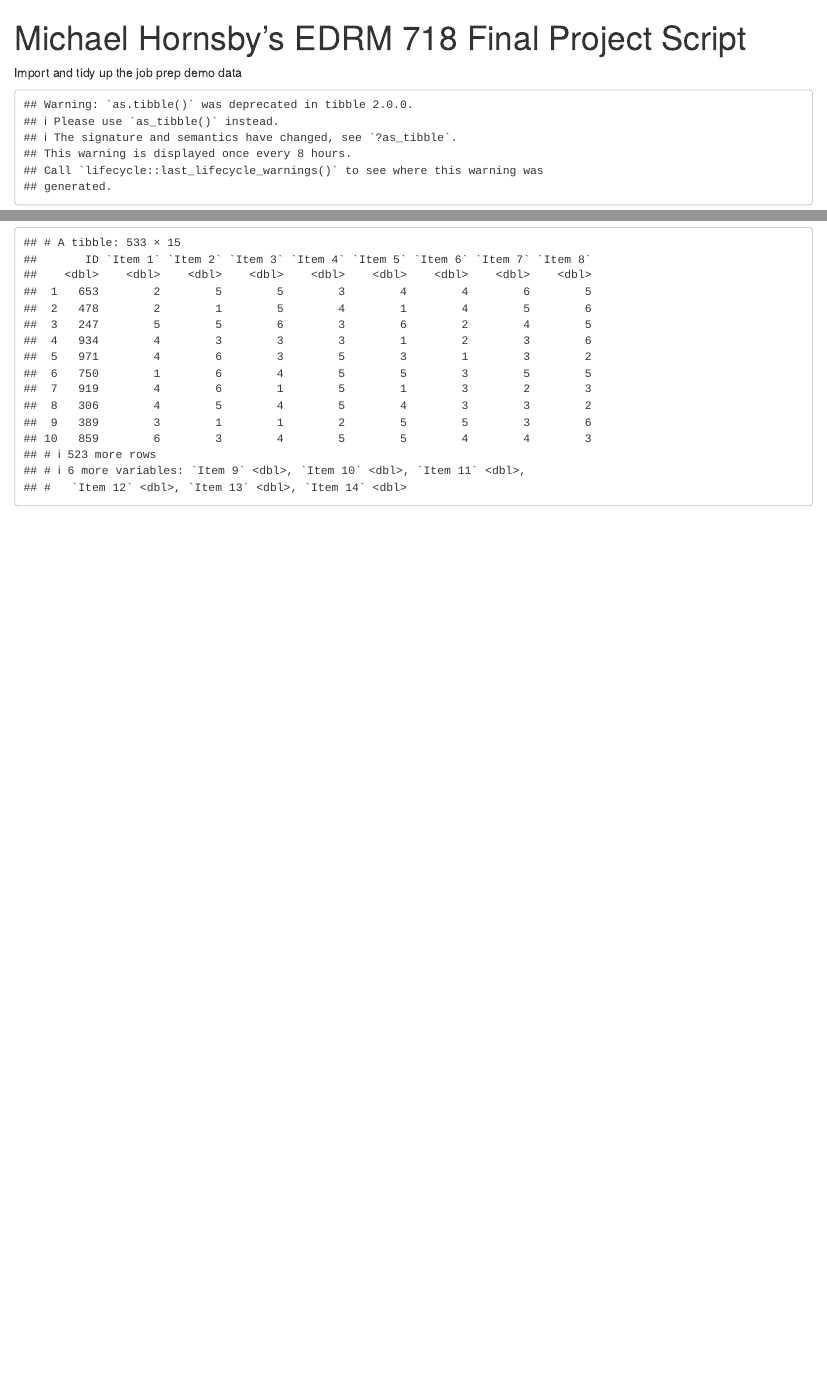
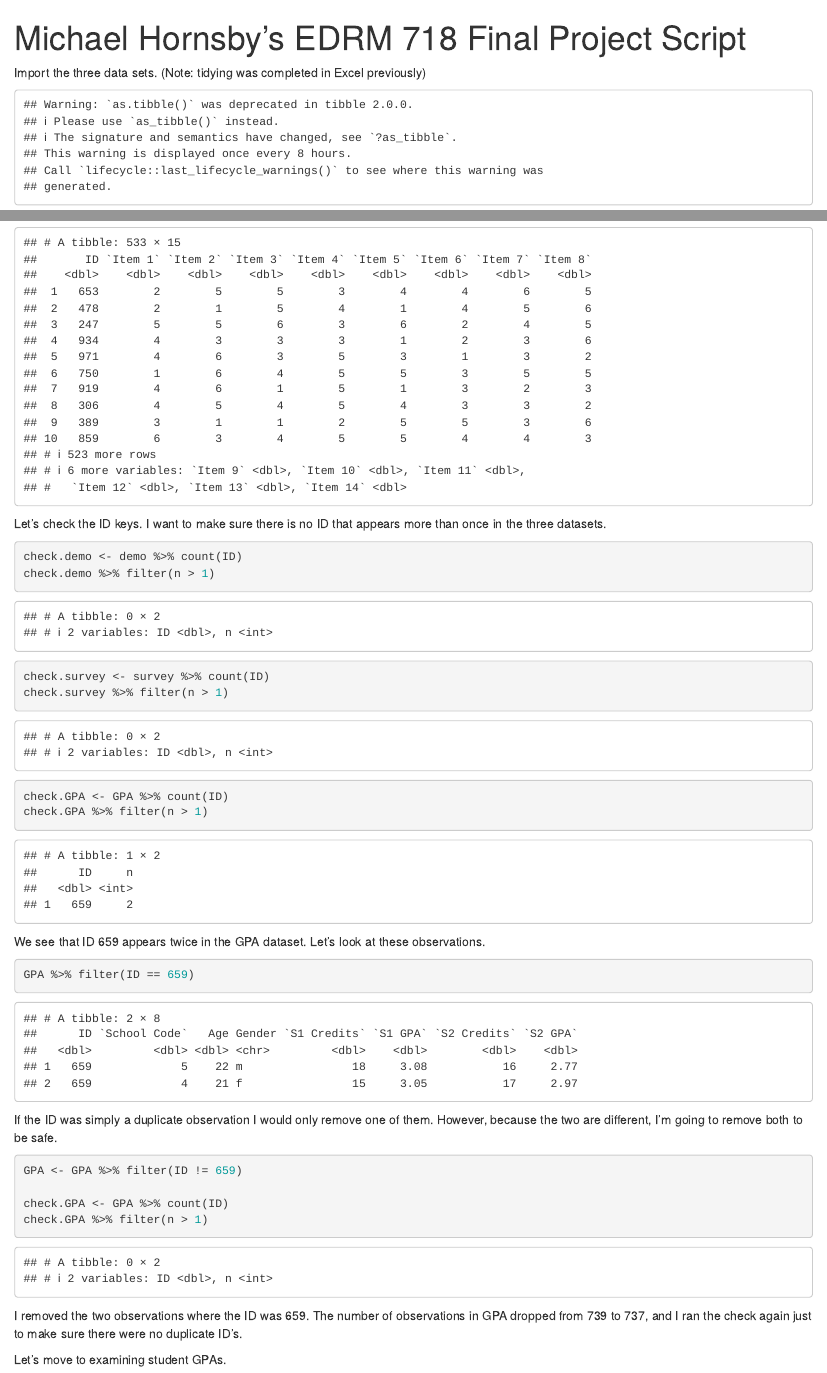
Before and after one commit to Hornsbme/Michael_Hornsby_718_Final, an R Markdown document (code/718_Final_Script.Rmd): the page in a window 1100 px wide, from its top, and a second part further down, joined at a grey line. Rendered offline with R 4.5, knitr and Pandoc, with nearby package versions.

Commit message:
checked for duplicate ID's and removed the duplicates

````diff
--- a/code/718_Final_Script.Rmd
+++ b/code/718_Final_Script.Rmd
@@ -15,7 +15,7 @@ library(car)
 ```
 
 
-Import and tidy up the job prep demo data
+Import the three data sets.  (Note: tidying was completed in Excel previously)
 
 ```{r echo=FALSE}
 demo <- as.tibble(read_csv(here("data", "job_prep_demo.csv")))
@@ -30,3 +30,47 @@ survey <- as.tibble(read_csv(here("data", "job_prep_survey.csv")))
 
 survey
 ```
+
+
+Let's check the ID keys.  I want to make sure there is no ID that appears more
+than once in the three datasets.
+
+```{r}
+check.demo <- demo %>% count(ID)
+check.demo %>% filter(n > 1)
+```
+
+
+```{r}
+check.survey <- survey %>% count(ID)
+check.survey %>% filter(n > 1)
+```
+
+
+```{r}
+check.GPA <- GPA %>% count(ID)
+check.GPA %>% filter(n > 1)
+```
+
+We see that ID 659 appears twice in the GPA dataset. Let's look
+at these observations.
+
+```{r}
+GPA %>% filter(ID == 659)
+```
+
+If the ID was simply a duplicate observation I would only remove one of them.
+However, because the two are different, I'm going to remove both to be safe.
+
+```{r}
+GPA <- GPA %>% filter(ID != 659)
+
+check.GPA <- GPA %>% count(ID)
+check.GPA %>% filter(n > 1)
+```
+
+I removed the two observations where the ID was 659.  The number of
+observations in GPA dropped from 739 to 737, and I ran the check
+again just to make sure there were no duplicate ID's.
+
+Let's move to examining student GPAs.
````
Also changed, not shown: code/718_Final_Script.nb.html.
